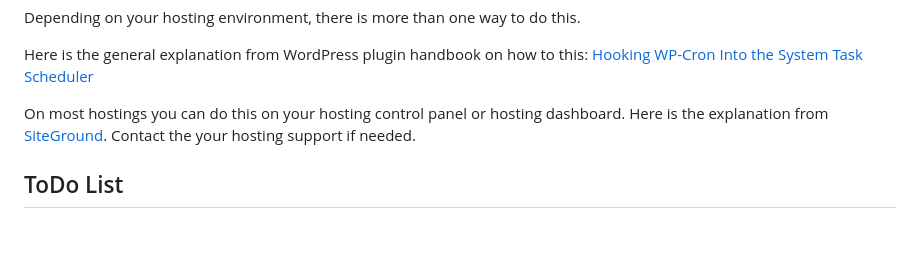
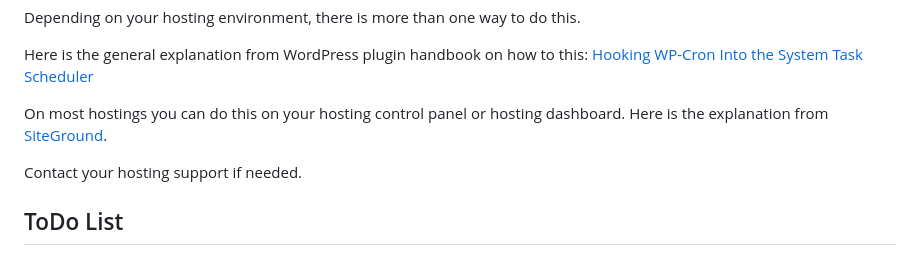
Before and after one commit to boldthemes/wp-juggler-server, a Markdown page: README.md, the part around the change. GitHub-like rendering; blank space fills up the shorter version.

```diff
--- a/README.md
+++ b/README.md
@@ -101,7 +101,9 @@ Depending on your hosting environment, there is more than one way to do this.
 
 Here is the general explanation from WordPress plugin handbook on how to this: [Hooking WP-Cron Into the System Task Scheduler](https://developer.wordpress.org/plugins/cron/hooking-wp-cron-into-the-system-task-scheduler/)
 
-On most hostings you can do this on your hosting control panel or hosting dashboard. Here is the explanation from [SiteGround](https://eu.siteground.com/tutorials/wordpress/real-cron-job/). Contact the your hosting support if needed.
+On most hostings you can do this on your hosting control panel or hosting dashboard. Here is the explanation from [SiteGround](https://eu.siteground.com/tutorials/wordpress/real-cron-job/).
+
+Contact your hosting support if needed.
 
 ## ToDo List ##
 
```
